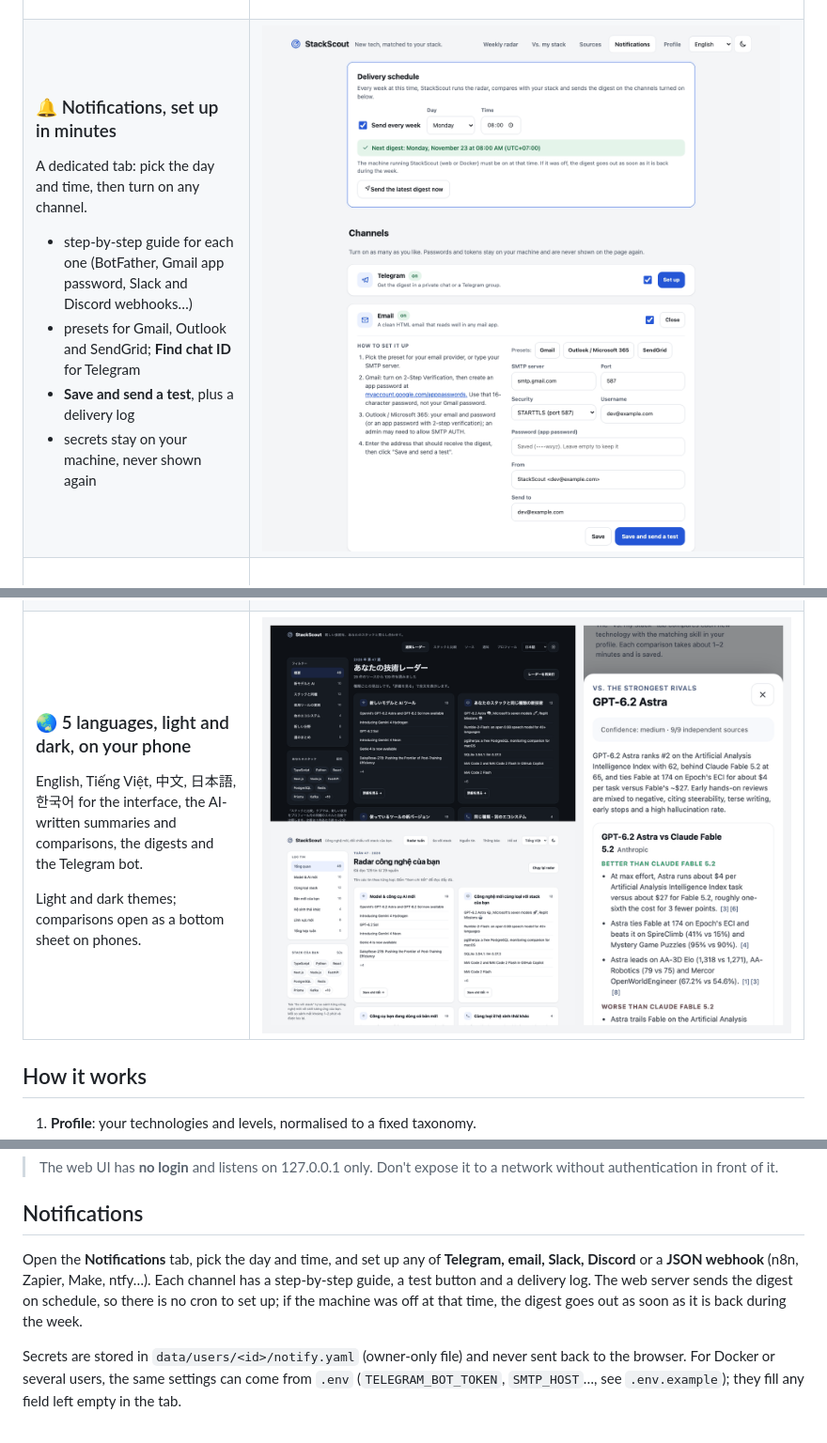
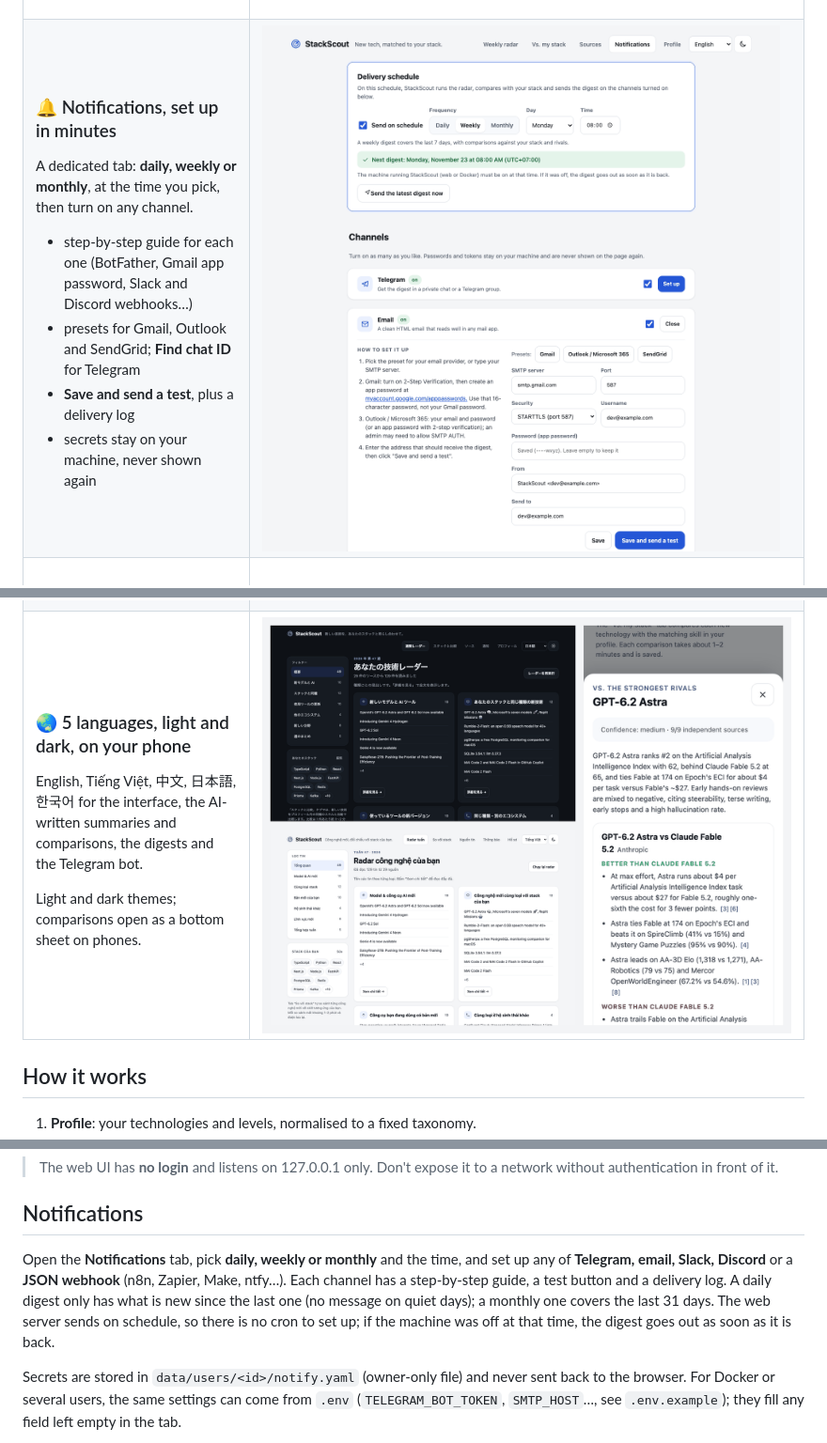
Before and after one commit to huynguyenvietwork/StackScout, a Markdown page: README.md, 3 parts joined by grey strips. Shown at 94% size. Rendered like a GitHub page; pictures changed too: docs/assets/looks.png, docs/assets/notifications.png.

```diff
--- a/README.md
+++ b/README.md
@@ -106,7 +106,7 @@ Under each item: the verdict against your tool, or the rivals of a new model.
 
 ### 🔔 Notifications, set up in minutes
 
-A dedicated tab: pick the day and time, then turn on any channel.
+A dedicated tab: **daily, weekly or monthly**, at the time you pick, then turn on any channel.
 
 - step-by-step guide for each one (BotFather, Gmail app password, Slack and Discord webhooks…)
 - presets for Gmail, Outlook and SendGrid; **Find chat ID** for Telegram
@@ -202,7 +202,7 @@ Create your profile in the browser (about 2 minutes), press **Run this week's ra
 
 ## Notifications
 
-Open the **Notifications** tab, pick the day and time, and set up any of **Telegram, email, Slack, Discord** or a **JSON webhook** (n8n, Zapier, Make, ntfy…). Each channel has a step-by-step guide, a test button and a delivery log. The web server sends the digest on schedule, so there is no cron to set up; if the machine was off at that time, the digest goes out as soon as it is back during the week.
+Open the **Notifications** tab, pick **daily, weekly or monthly** and the time, and set up any of **Telegram, email, Slack, Discord** or a **JSON webhook** (n8n, Zapier, Make, ntfy…). Each channel has a step-by-step guide, a test button and a delivery log. A daily digest only has what is new since the last one (no message on quiet days); a monthly one covers the last 31 days. The web server sends on schedule, so there is no cron to set up; if the machine was off at that time, the digest goes out as soon as it is back.
 
 Secrets are stored in `data/users/<id>/notify.yaml` (owner-only file) and never sent back to the browser. For Docker or several users, the same settings can come from `.env` (`TELEGRAM_BOT_TOKEN`, `SMTP_HOST`…, see `.env.example`); they fill any field left empty in the tab.
 
```
Also changed, not shown: README.vi.md (+1 -1 lines), docs/assets/dark-ja.png, docs/assets/light-vi.png, 9 other files.
